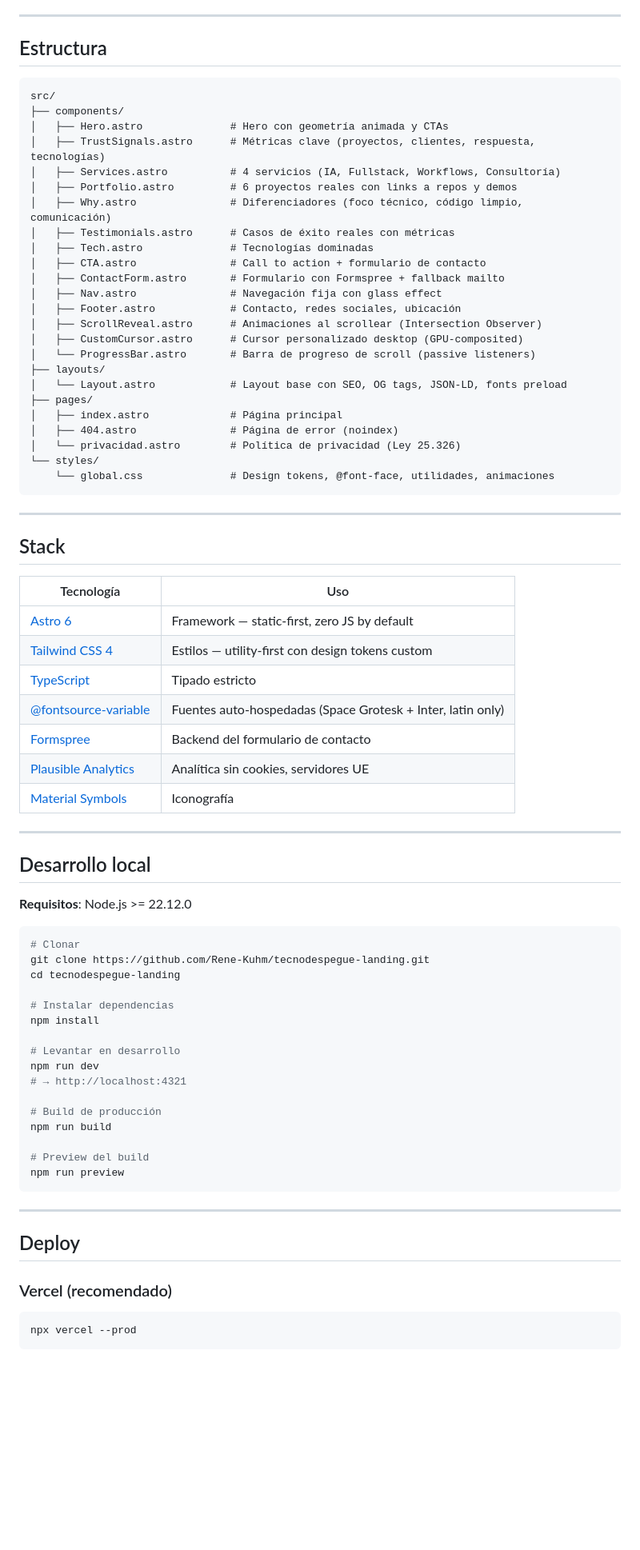
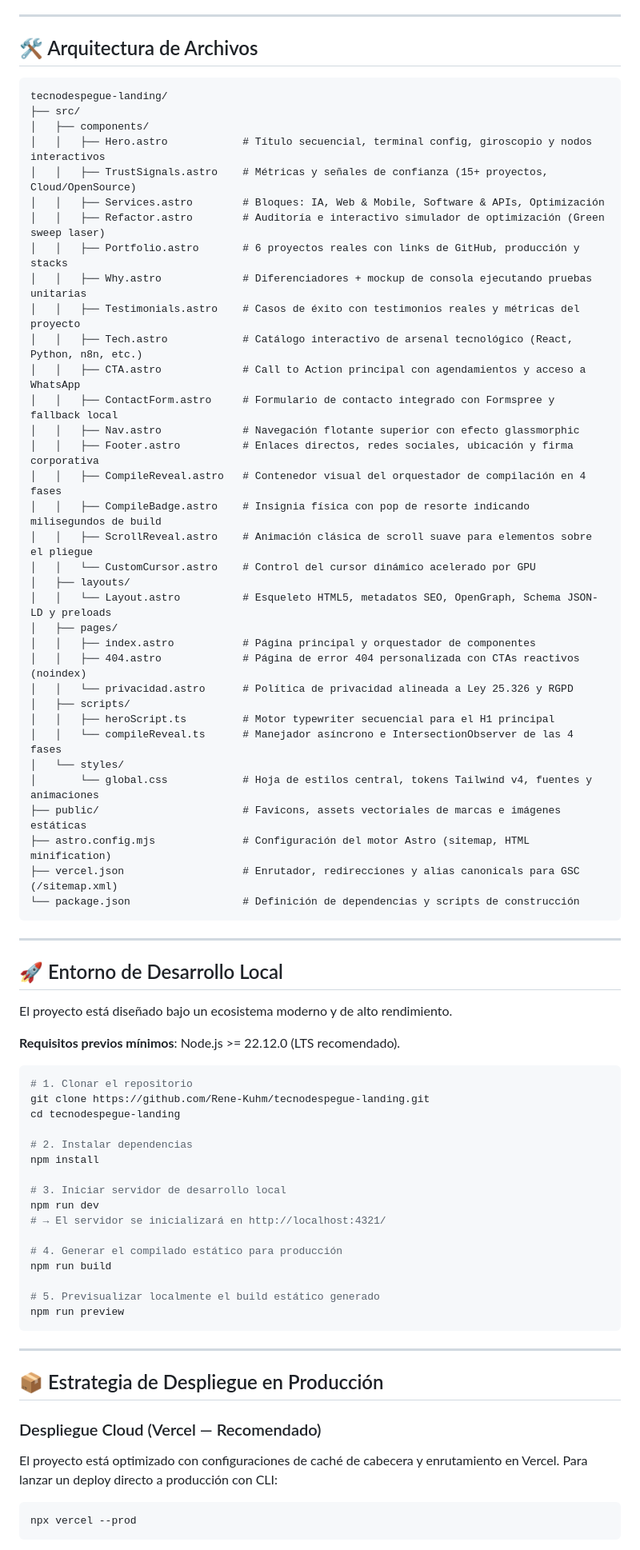
Before and after one commit to Rene-Kuhm/tecnodespegue-landing, a Markdown page: README.md, the part around one of its changes. Shown at 80% size. GitHub-like rendering; blank space fills up the shorter version.

Commit message:
docs(readme): upgrade README.md with advanced architectural specifications

````diff
--- a/README.md
+++ b/README.md
@@ -51,80 +63,79 @@
 
 ---
 
-## Estructura
+## 🛠️ Arquitectura de Archivos
 
 ```
-src/
-├── components/
-│   ├── Hero.astro              # Hero con geometría animada y CTAs
-│   ├── TrustSignals.astro      # Métricas clave (proyectos, clientes, respuesta, tecnologías)
-│   ├── Services.astro          # 4 servicios (IA, Fullstack, Workflows, Consultoría)
-│   ├── Portfolio.astro         # 6 proyectos reales con links a repos y demos
-│   ├── Why.astro               # Diferenciadores (foco técnico, código limpio, comunicación)
-│   ├── Testimonials.astro      # Casos de éxito reales con métricas
-│   ├── Tech.astro              # Tecnologías dominadas
-│   ├── CTA.astro               # Call to action + formulario de contacto
-│   ├── ContactForm.astro       # Formulario con Formspree + fallback mailto
-│   ├── Nav.astro               # Navegación fija con glass effect
-│   ├── Footer.astro            # Contacto, redes sociales, ubicación
-│   ├── ScrollReveal.astro      # Animaciones al scrollear (Intersection Observer)
-│   ├── CustomCursor.astro      # Cursor personalizado desktop (GPU-composited)
-│   └── ProgressBar.astro       # Barra de progreso de scroll (passive listeners)
-├── layouts/
-│   └── Layout.astro            # Layout base con SEO, OG tags, JSON-LD, fonts preload
-├── pages/
-│   ├── index.astro             # Página principal
-│   ├── 404.astro               # Página de error (noindex)
-│   └── privacidad.astro        # Política de privacidad (Ley 25.326)
-└── styles/
-    └── global.css              # Design tokens, @font-face, utilidades, animaciones
+tecnodespegue-landing/
+├── src/
+│   ├── components/
+│   │   ├── Hero.astro            # Título secuencial, terminal config, giroscopio y nodos interactivos
+│   │   ├── TrustSignals.astro    # Métricas y señales de confianza (15+ proyectos, Cloud/OpenSource)
+│   │   ├── Services.astro        # Bloques: IA, Web & Mobile, Software & APIs, Optimización
+│   │   ├── Refactor.astro        # Auditoría e interactivo simulador de optimización (Green sweep laser)
+│   │   ├── Portfolio.astro       # 6 proyectos reales con links de GitHub, producción y stacks
+│   │   ├── Why.astro             # Diferenciadores + mockup de consola ejecutando pruebas unitarias
+│   │   ├── Testimonials.astro    # Casos de éxito con testimonios reales y métricas del proyecto
+│   │   ├── Tech.astro            # Catálogo interactivo de arsenal tecnológico (React, Python, n8n, etc.)
+│   │   ├── CTA.astro             # Call to Action principal con agendamientos y acceso a WhatsApp
+│   │   ├── ContactForm.astro     # Formulario de contacto integrado con Formspree y fallback local
+│   │   ├── Nav.astro             # Navegación flotante superior con efecto glassmorphic
+│   │   ├── Footer.astro          # Enlaces directos, redes sociales, ubicación y firma corporativa
+│   │   ├── CompileReveal.astro   # Contenedor visual del orquestador de compilación en 4 fases
+│   │   ├── CompileBadge.astro    # Insignia física con pop de resorte indicando milisegundos de build
+│   │   ├── ScrollReveal.astro    # Animación clásica de scroll suave para elementos sobre el pliegue
+│   │   └── CustomCursor.astro    # Control del cursor dinámico acelerado por GPU
+│   ├── layouts/
+│   │   └── Layout.astro          # Esqueleto HTML5, metadatos SEO, OpenGraph, Schema JSON-LD y preloads
+│   ├── pages/
+│   │   ├── index.astro           # Página principal y orquestador de componentes
+│   │   ├── 404.astro             # Página de error 404 personalizada con CTAs reactivos (noindex)
+│   │   └── privacidad.astro      # Política de privacidad alineada a Ley 25.326 y RGPD
+│   ├── scripts/
+│   │   ├── heroScript.ts         # Motor typewriter secuencial para el H1 principal
+│   │   └── compileReveal.ts      # Manejador asíncrono e IntersectionObserver de las 4 fases
+│   └── styles/
+│       └── global.css            # Hoja de estilos central, tokens Tailwind v4, fuentes y animaciones
+├── public/                       # Favicons, assets vectoriales de marcas e imágenes estáticas
+├── astro.config.mjs              # Configuración del motor Astro (sitemap, HTML minification)
+├── vercel.json                   # Enrutador, redirecciones y alias canonicals para GSC (/sitemap.xml)
+└── package.json                  # Definición de dependencias y scripts de construcción
 ```
 
 ---
 
-## Stack
+## 🚀 Entorno de Desarrollo Local
 
-| Tecnología | Uso |
-|-----------|-----|
-| [Astro 6](https://astro.build/) | Framework — static-first, zero JS by default |
-| [Tailwind CSS 4](https://tailwindcss.com/) | Estilos — utility-first con design tokens custom |
-| [TypeScript](https://www.typescriptlang.org/) | Tipado estricto |
-| [@fontsource-variable](https://fontsource.org/) | Fuentes auto-hospedadas (Space Grotesk + Inter, latin only) |
-| [Formspree](https://formspree.io/) | Backend del formulario de contacto |
-| [Plausible Analytics](https://plausible.io/) | Analítica sin cookies, servidores UE |
-| [Material Symbols](https://fonts.google.com/icons) | Iconografía |
+El proyecto está diseñado bajo un ecosistema moderno y de alto rendimiento.
 
----
-
-## Desarrollo local
-
-**Requisitos**: Node.js >= 22.12.0
+**Requisitos previos mínimos**: Node.js >= 22.12.0 (LTS recomendado).
 
 ```bash
-# Clonar
+# 1. Clonar el repositorio
 git clone https://github.com/Rene-Kuhm/tecnodespegue-landing.git
 cd tecnodespegue-landing
 
-# Instalar dependencias
+# 2. Instalar dependencias
 npm install
 
-# Levantar en desarrollo
+# 3. Iniciar servidor de desarrollo local
 npm run dev
-# → http://localhost:4321
+# → El servidor se inicializará en http://localhost:4321/
 
-# Build de producción
+# 4. Generar el compilado estático para producción
 npm run build
 
-# Preview del build
+# 5. Previsualizar localmente el build estático generado
 npm run preview
 ```
 
 ---
 
-## Deploy
+## 📦 Estrategia de Despliegue en Producción
 
-### Vercel (recomendado)
-
+### Despliegue Cloud (Vercel — Recomendado)
+El proyecto está optimizado con configuraciones de caché de cabecera y enrutamiento en Vercel.
+Para lanzar un deploy directo a producción con CLI:
 ```bash
 npx vercel --prod
 ```
````
Also changed, not shown: other parts of README.md (+73 -90 lines).
